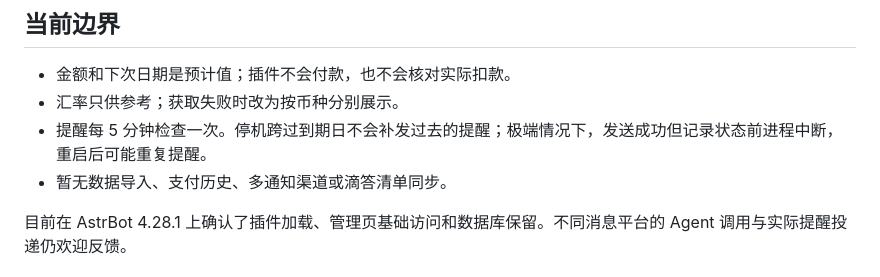
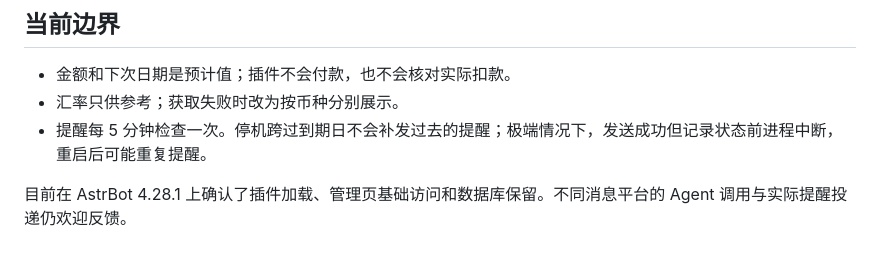
Before and after one commit to echo-zzxi/astrbot_plugin_subscription_ledger, a Markdown page: README.md, the part around the change. GitHub-like rendering.

Commit message:
Remove outdated feature note from README
Removed note about lack of data import and payment history features.

```diff
--- a/README.md
+++ b/README.md
@@ -39,7 +39,6 @@
 - 金额和下次日期是预计值；插件不会付款，也不会核对实际扣款。
 - 汇率只供参考；获取失败时改为按币种分别展示。
 - 提醒每 5 分钟检查一次。停机跨过到期日不会补发过去的提醒；极端情况下，发送成功但记录状态前进程中断，重启后可能重复提醒。
-- 暂无数据导入、支付历史、多通知渠道或滴答清单同步。
 
 目前在 AstrBot 4.28.1 上确认了插件加载、管理页基础访问和数据库保留。不同消息平台的 Agent 调用与实际提醒投递仍欢迎反馈。
 
```
